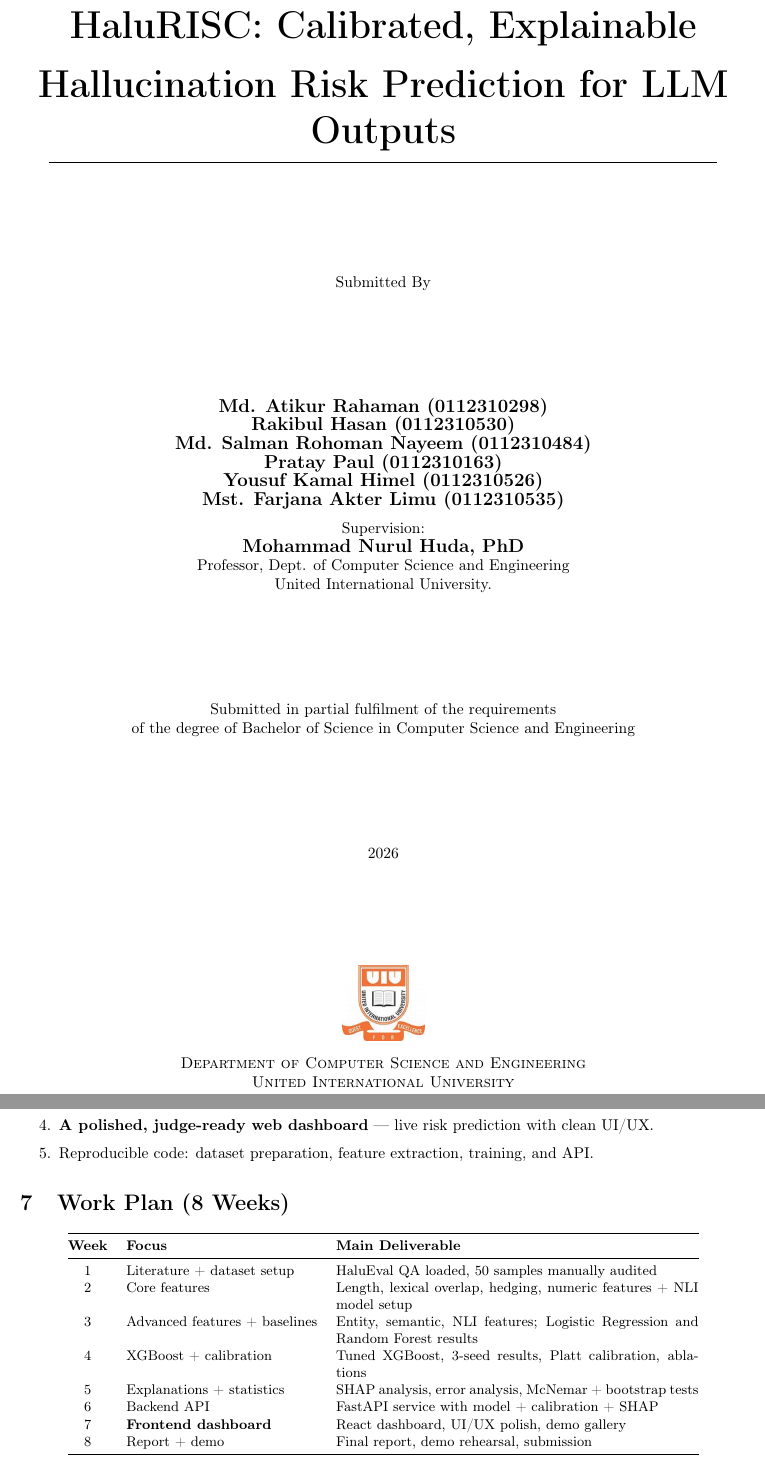
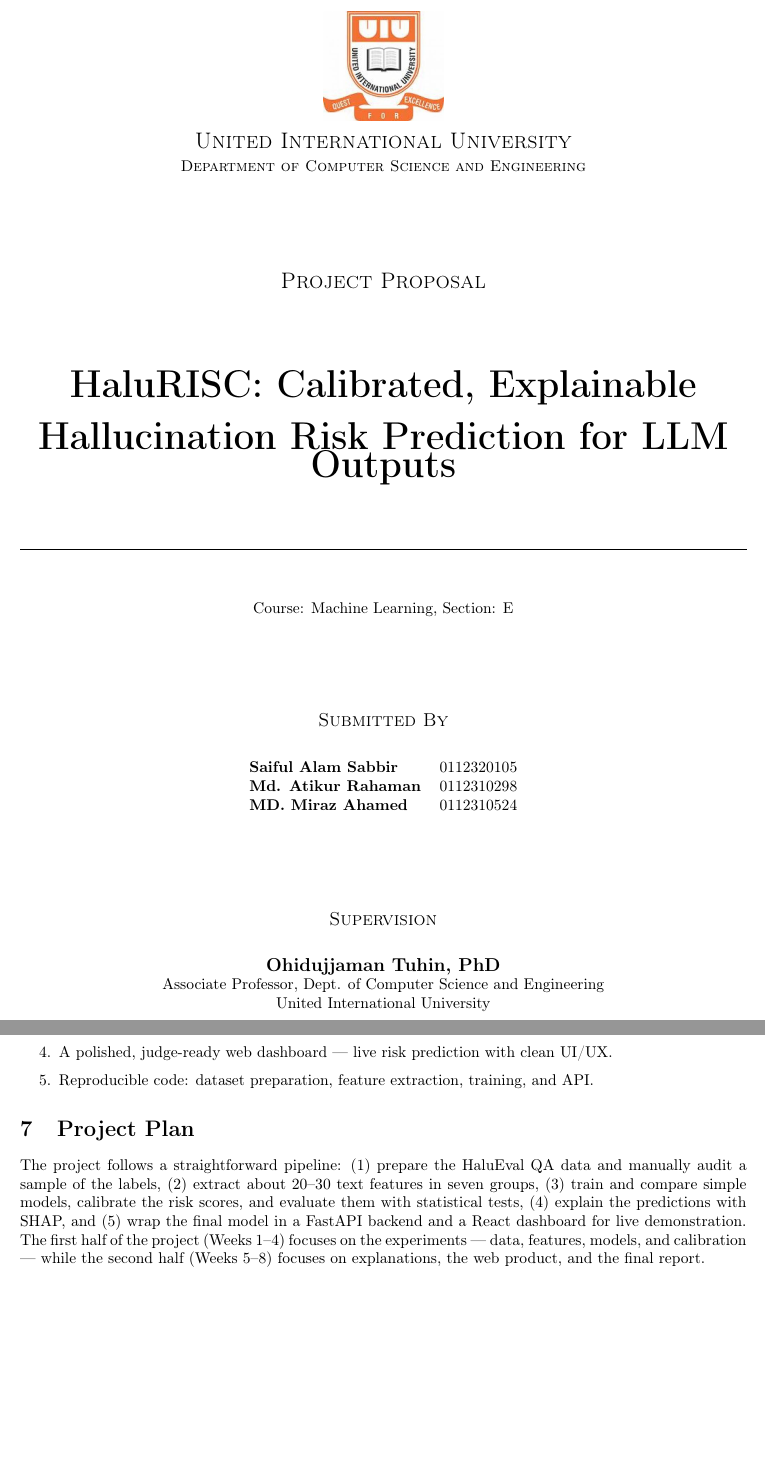
Before and after one commit to Atik203/HaluRISC, a LaTeX document (report/proposal.tex): two parts of pages 1 and 3 of 4, joined at a grey line, cut at the place of the change, the shorter picture padded with empty space. Compiled offline with pdfLaTeX.

Commit message:
Revise project proposal document for HaluRISC: update team members, supervisor details, and course information; enhance clarity in project overview, objectives, and methodology; standardize formatting; and remove outdated work plan section in favor of a streamlined project plan.

```diff
--- a/report/proposal.tex
+++ b/report/proposal.tex
@@ -22,64 +22,60 @@
 \begin{document}
 
 \begin{titlepage}
-
-\begin{center}
-\line(1,0){430}\\
-{\Huge \bf HaluRISC: Calibrated, Explainable\\[0.3em] Hallucination Risk Prediction for LLM Outputs\\}
-\line(1,0){430}
-\end{center}
-
-\vfill
-
-\begin{center}
-Submitted
-By
-\end{center}
-
-\vfill
-
-\begin{center}
-{\large \bf Md. Atikur Rahaman (0112310298)}\\
-{\large \bf Rakibul Hasan (0112310530)}\\
-{\large \bf Md. Salman Rohoman Nayeem (0112310484)}\\
-{\large \bf Pratay Paul (0112310163)}\\
-{\large \bf Yousuf Kamal Himel (0112310526)}\\
-{\large \bf Mst. Farjana Akter Limu (0112310535)}\\
-\end{center}
-
-\begin{center}
-Supervision:\\
-{\large \bf Mohammad Nurul Huda, PhD}\\
-Professor, Dept. of Computer Science and Engineering\\
-United International University.
-\end{center}
-
-\vfill
-
-\begin{center}
-{Submitted in partial fulfilment of the requirements \\of the degree of Bachelor of Science in Computer Science and Engineering}
-\end{center}
-
-\vfill
-
-\begin{center}
-\the\year
-\end{center}
-
-\vfill
+\centering
 
 \begin{center}
 \ifuiu
-\includegraphics[scale=0.15]{./uiu}
+\includegraphics[scale=0.22]{./uiu}
 \else
 \textbf{[Place UIU logo as uiu.png/jpg/pdf in the report folder]}
 \fi
 \end{center}
 
-\begin{center}
-\textsc{Department of Computer Science and Engineering\\
-United International University}
-\end{center}
+{\scshape\Large United International University}\\[0.3em]
+{\scshape Department of Computer Science and Engineering}
+
+\vspace{2cm}
+
+{\Large\scshape Project Proposal}
+
+\vspace{1.2cm}
+
+{\Huge\bfseries HaluRISC: Calibrated, Explainable\\[0.4em] Hallucination Risk Prediction for LLM Outputs}
+
+\vspace{1cm}
+
+\rule{\textwidth}{0.5pt}
+
+\vspace{0.8cm}
+
+Course: Machine Learning, Section: E
+
+\vfill
+
+{\large\scshape Submitted By}
+
+\vspace{0.5cm}
+
+\begin{tabular}{lc}
+\bfseries Saiful Alam Sabbir & 0112320105 \\
+\bfseries Md. Atikur Rahaman & 0112310298 \\
+\bfseries MD. Miraz Ahamed & 0112310524 \\
+\end{tabular}
+
+\vfill
+
+{\large\scshape Supervision}
+
+\vspace{0.4cm}
+
+{\large\bfseries Ohidujjaman Tuhin, PhD}\\
+Associate Professor, Dept. of Computer Science and Engineering\\
+United International University
+
+\vfill
+
+\the\year
 
 \end{titlepage}
 
@@ -131,29 +127,13 @@ We use the \textbf{HaluEval} benchmark (EMNLP 2023) --- the standard dataset for
 \item A journal-style project report (methodology, experiments, results, error analysis, limitations).
 \item A trained, calibrated XGBoost model with feature ablation and SHAP explanations.
 \item Statistical significance tests (McNemar, bootstrap confidence intervals).
-\item \textbf{A polished, judge-ready web dashboard} --- live risk prediction with clean UI/UX.
+\item A polished, judge-ready web dashboard --- live risk prediction with clean UI/UX.
 \item Reproducible code: dataset preparation, feature extraction, training, and API.
 \end{enumerate}
 
-\section{Work Plan (8 Weeks)}
+\section{Project Plan}
 
-\begin{center}
-\small
-\begin{tabular}{@{}clp{8.2cm}@{}}
-\toprule
-\textbf{Week} & \textbf{Focus} & \textbf{Main Deliverable} \\
-\midrule
-1 & Literature + dataset setup & HaluEval QA loaded, 50 samples manually audited \\
-2 & Core features & Length, lexical overlap, hedging, numeric features + NLI model setup \\
-3 & Advanced features + baselines & Entity, semantic, NLI features; Logistic Regression and Random Forest results \\
-4 & XGBoost + calibration & Tuned XGBoost, 3-seed results, Platt calibration, ablations \\
-5 & Explanations + statistics & SHAP analysis, error analysis, McNemar + bootstrap tests \\
-6 & Backend API & FastAPI service with model + calibration + SHAP \\
-7 & \textbf{Frontend dashboard} & React dashboard, UI/UX polish, demo gallery \\
-8 & Report + demo & Final report, demo rehearsal, submission \\
-\bottomrule
-\end{tabular}
-\end{center}
+The project follows a straightforward pipeline: (1) prepare the HaluEval QA data and manually audit a sample of the labels, (2) extract about 20--30 text features in seven groups, (3) train and compare simple models, calibrate the risk scores, and evaluate them with statistical tests, (4) explain the predictions with SHAP, and (5) wrap the final model in a FastAPI backend and a React dashboard for live demonstration. The first half of the project (Weeks 1--4) focuses on the experiments --- data, features, models, and calibration --- while the second half (Weeks 5--8) focuses on explanations, the web product, and the final report.
 
 \newpage
 
```
Also changed, not shown: proposal.md (+25 -34 lines), report/proposal.pdf, report/proposal.tex (30 more changed lines), 2 other files.
